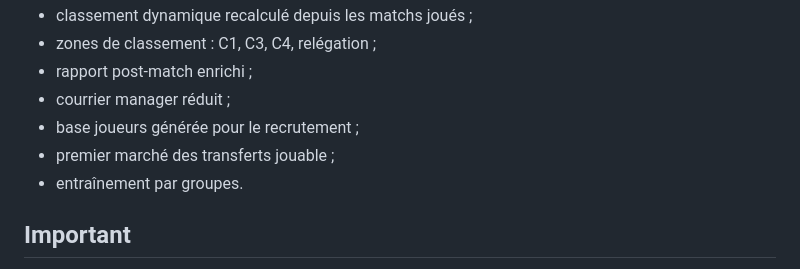
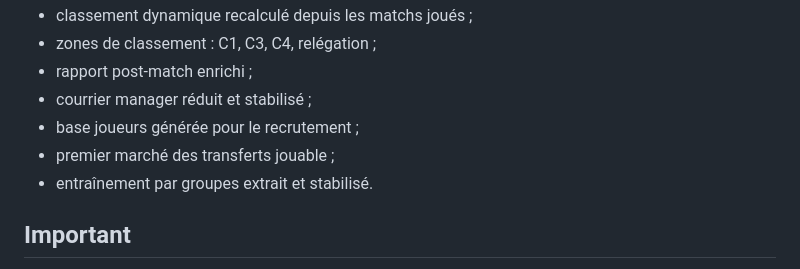
Before and after one commit to BenjaMalefoy7/become-the-next-mourinho, a Markdown page: README.md, the part around one of its changes. Drawn GitHub-style.

```diff
--- a/README.md
+++ b/README.md
@@ -62,10 +71,10 @@ La DA active reste **Coach Notebook / Manager War Room** : carnet tactique, papi
 - classement dynamique recalculé depuis les matchs joués ;
 - zones de classement : C1, C3, C4, relégation ;
 - rapport post-match enrichi ;
-- courrier manager réduit ;
+- courrier manager réduit et stabilisé ;
 - base joueurs générée pour le recrutement ;
 - premier marché des transferts jouable ;
-- entraînement par groupes.
+- entraînement par groupes extrait et stabilisé.
 
 ## Important
 
```
Also changed, not shown: other parts of README.md (+22 -13 lines).
